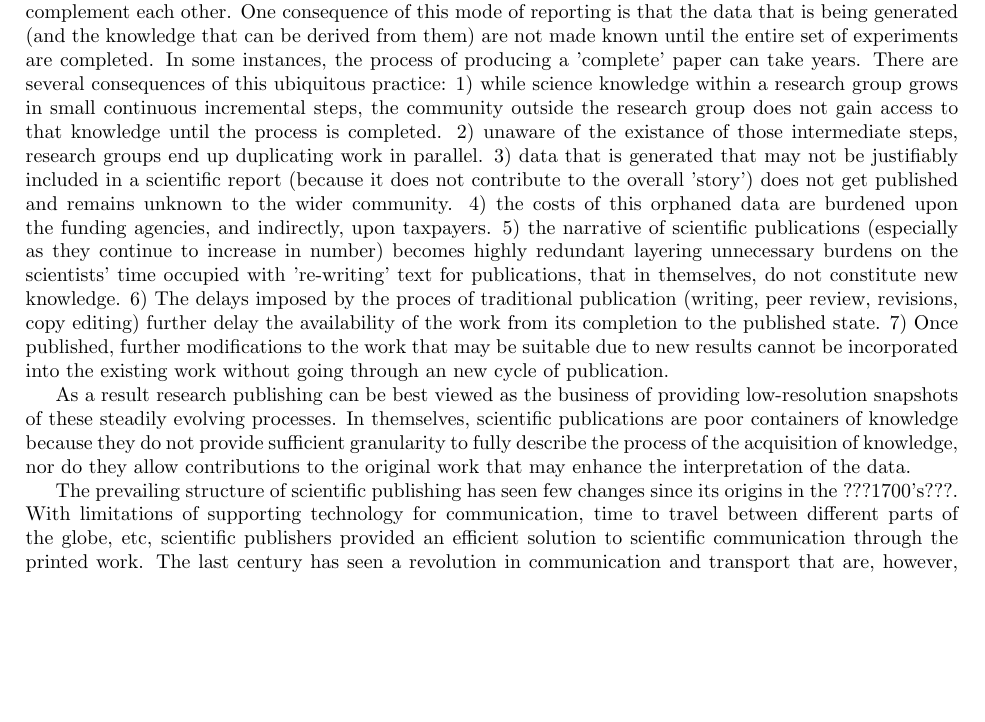
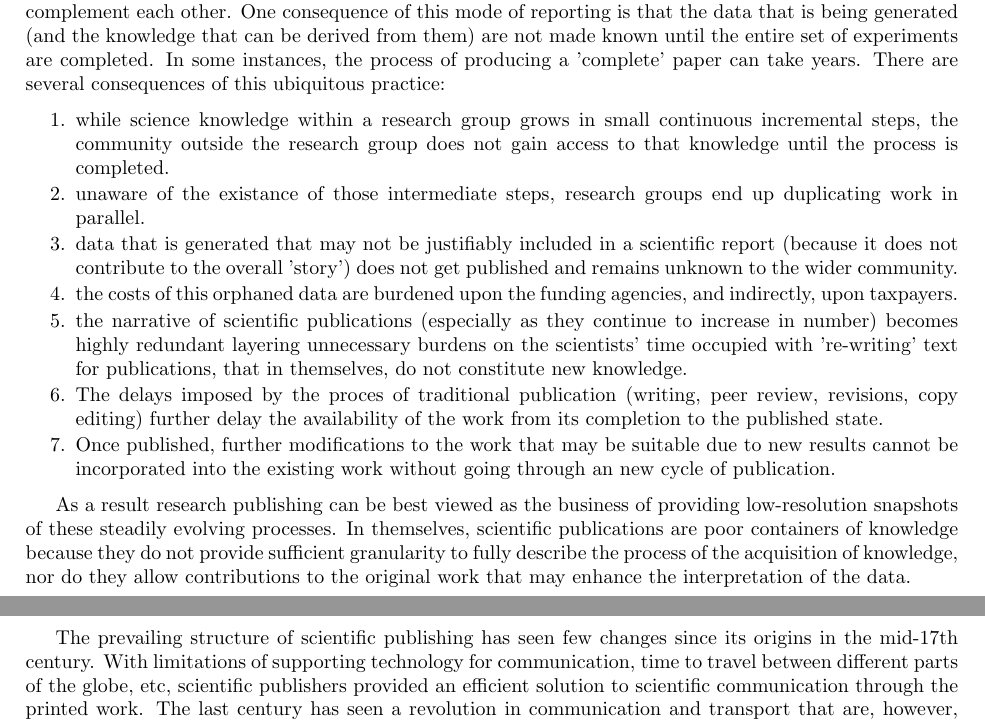
Before and after one commit to Daniel-Mietchen/Open-Research-Proposals, a LaTeX paper (open-drafting.tex): part of page 3 of 10 before the commit and two parts of pages 3 and 4 of 10 after it, the two joined at a grey line, cut so that both start at the same text, the shorter picture padded with empty space. Compiled offline with pdfLaTeX.

Commit message:
formatting

```diff
--- a/open-drafting.tex
+++ b/open-drafting.tex
@@ -101,18 +101,20 @@ We want to place the existing openly licensed scientific literature where it can
 \section{Introduction}
 Scientific research consists of collaboratively exploring and pushing the boundaries of human knowledge through well-documented and contextualized sets of observations. The newly acquired knowledge is shared with the scientific and wider community through published reports, usually in scientific periodicals. In most areas of science, these reports take the form of 'complete stories' that describe a series of experiments that contribute a relatively complete picture of the new findings by reporting on sets of experiments that complement each other. One consequence of this mode of reporting is that the data that is being generated (and the knowledge that can be derived from them) are not made known until the entire set of experiments are completed. In some instances, the process of producing a 'complete' paper can take years.
 There are several consequences of this ubiquitous practice:
-1) while science knowledge within a research group grows in small continuous incremental steps, the community outside the research group does not gain access to that knowledge until the process is completed.
-2) unaware of the existance of those intermediate steps, research groups end up duplicating work in parallel.
-3) data that is generated that may not be justifiably included in a scientific report (because it does not contribute to the overall 'story') does not get published and remains unknown to the wider community.
-4) the costs of this orphaned data are burdened upon the funding agencies, and indirectly, upon taxpayers.
-5) the narrative of scientific publications (especially as they continue to increase in number) becomes highly redundant layering unnecessary burdens on the scientists' time occupied with 're-writing' text for publications, that in themselves, do not constitute new knowledge.
-6) The delays imposed by the proces of traditional publication (writing, peer review, revisions, copy editing) further delay the availability of the work from its completion to the published state.
-7) Once published, further modifications to the work that may be suitable due to new results cannot be incorporated into the existing work without going through an new cycle of publication.
+\begin{enumerate}
+\item while science knowledge within a research group grows in small continuous incremental steps, the community outside the research group does not gain access to that knowledge until the process is completed.
+\item unaware of the existance of those intermediate steps, research groups end up duplicating work in parallel.
+\item data that is generated that may not be justifiably included in a scientific report (because it does not contribute to the overall 'story') does not get published and remains unknown to the wider community.
+\item the costs of this orphaned data are burdened upon the funding agencies, and indirectly, upon taxpayers.
+\item the narrative of scientific publications (especially as they continue to increase in number) becomes highly redundant layering unnecessary burdens on the scientists' time occupied with 're-writing' text for publications, that in themselves, do not constitute new knowledge.
+\item The delays imposed by the proces of traditional publication (writing, peer review, revisions, copy editing) further delay the availability of the work from its completion to the published state.
+\item Once published, further modifications to the work that may be suitable due to new results cannot be incorporated into the existing work without going through an new cycle of publication.
+\end{enumerate}
 
 As a result research publishing can be best viewed as the business of providing low-resolution snapshots of these
 steadily evolving processes. In themselves, scientific publications are poor containers of knowledge because they do not provide sufficient granularity to fully describe the process of the acquisition of knowledge, nor do they allow contributions to the original work that may enhance the interpretation of the data.
 
-The prevailing structure of scientific publishing has seen few changes since its origins in the ???1700's???. With limitations of supporting technology for communication, time to travel between different parts of the globe, etc, scientific publishers provided an efficient solution to scientific communication through the printed work. The last century has seen a revolution in communication and transport that are, however, more efficient for communication between scientists, and the role of the printed article as the sole source of information can therefore be brought into question. In addition, the number of articles published per year has significantly increased in the last century, partly due to the increase in number of groups dedicated to scientific research and the accelerated pace at which data can be acquired due to the technological and computational technology. While new technology has accelerated the generation of data, new technology to accelerate the communication of these results has not been widely (or efficiently) adopted.
+The prevailing structure of scientific publishing has seen few changes since its origins in the mid-17th century. With limitations of supporting technology for communication, time to travel between different parts of the globe, etc, scientific publishers provided an efficient solution to scientific communication through the printed work. The last century has seen a revolution in communication and transport that are, however, more efficient for communication between scientists, and the role of the printed article as the sole source of information can therefore be brought into question. In addition, the number of articles published per year has significantly increased in the last century, partly due to the increase in number of groups dedicated to scientific research and the accelerated pace at which data can be acquired due to the technological and computational technology. While new technology has accelerated the generation of data, new technology to accelerate the communication of these results has not been widely (or efficiently) adopted.
 
 The 21st century sees a rise in the number of researchers that reflect upon whether science is best served by continuing with the traditional practices, and consider alternatives that retain the value of the process of scientific communication and peer review but that also take advantage of the technology that has the potential of accelerating (and enhancing) the way in which scientists communicate their results.
 
```
Also changed, not shown: open-drafting.pdf.
